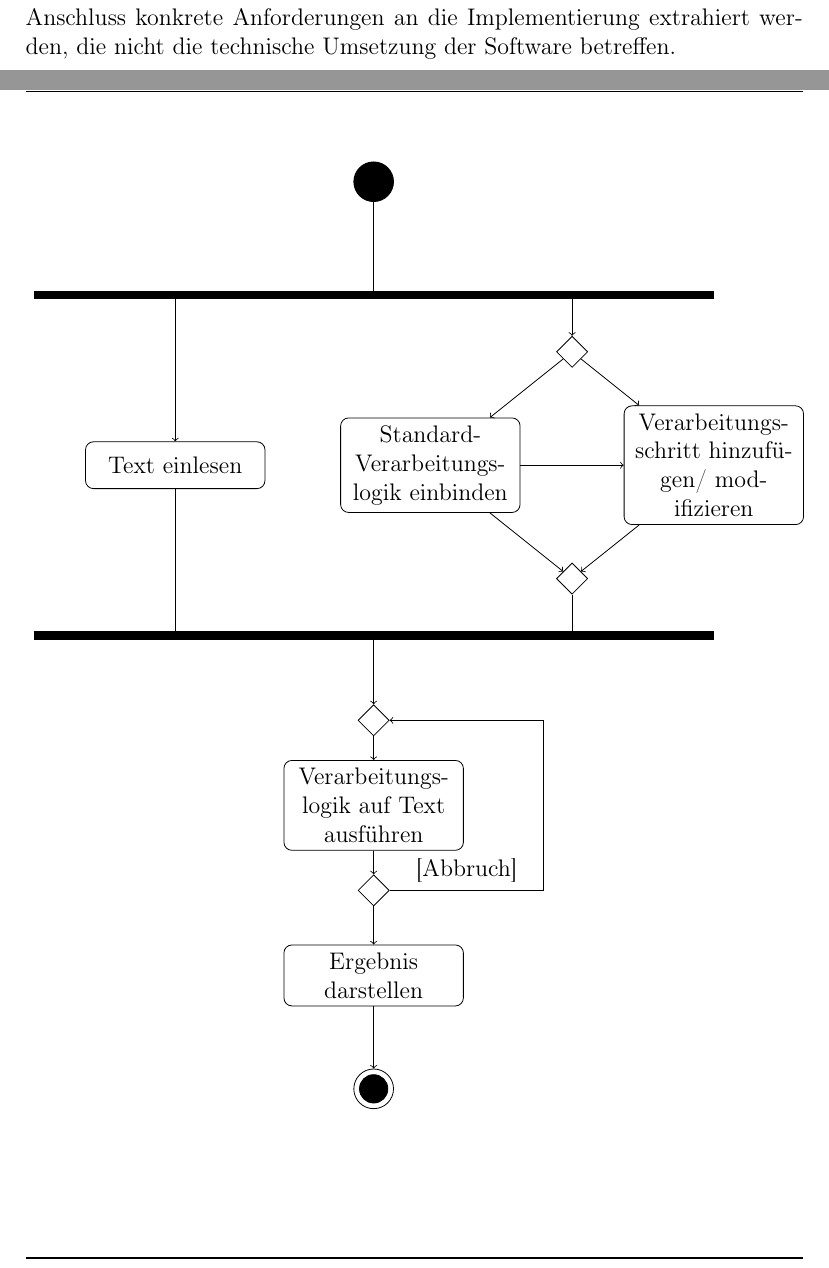
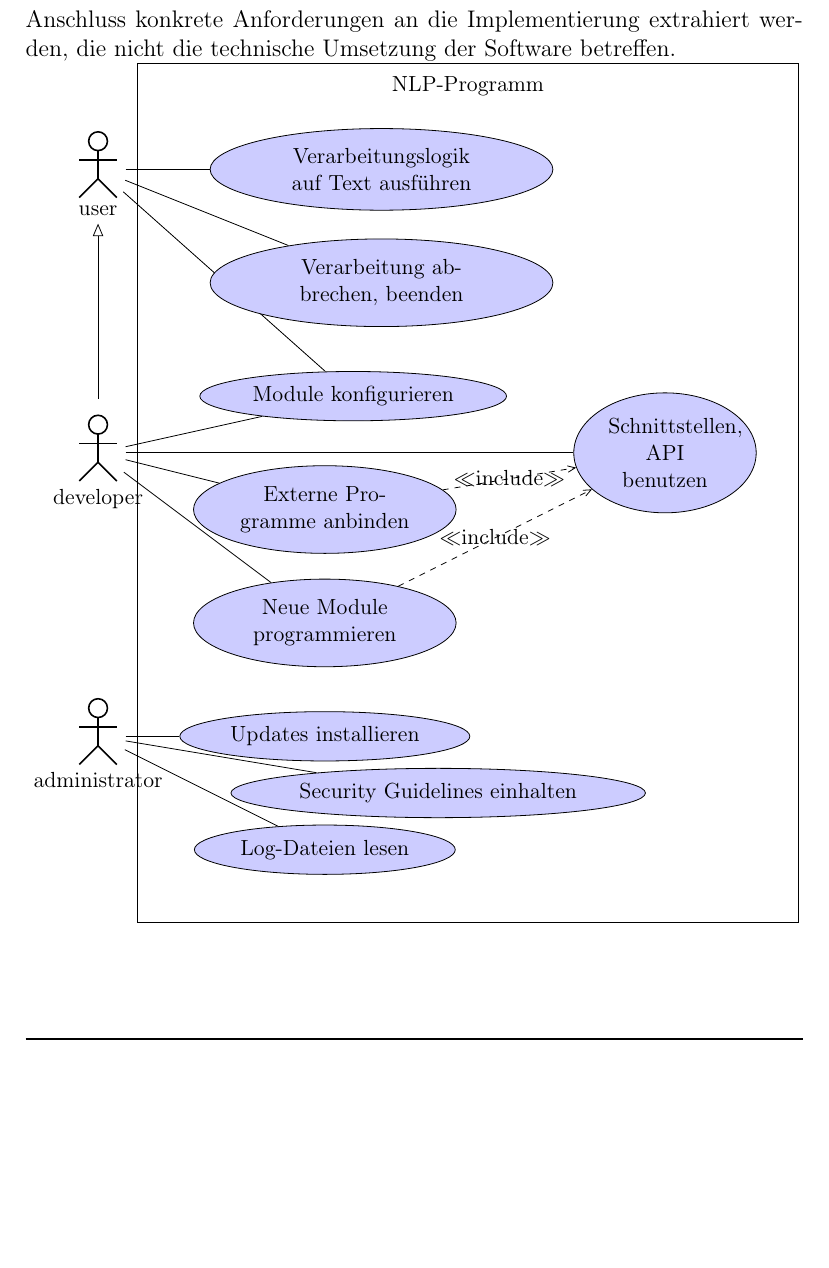
Before and after one commit to McSchurkenboi/Projektarbeit, a LaTeX document (Projektarbeit (3).tex): two parts of pages 54 and 61 of 65 before the commit and part of page 54 of 65 after it, the two joined at a grey line, cut so that both start at the same text, the shorter picture padded with empty space. Compiled offline with pdfLaTeX.

Commit message:
use case steht

```diff
--- a/Projektarbeit (3).tex
+++ b/Projektarbeit (3).tex
@@ -1098,7 +1098,39 @@ Im folgenden Abschnitt soll nun prototypisch der Workflow von Usern, die ein Pro
 
 Zur weiteren Definition und Einordnung der späteren Programmnutzer in Gruppen, wird anschließend in einem Use-Case-Diagramm die eher praktische und weniger technische Beschreibung verschiedener User-Anwendungsfälle erstellt. Die unterschiedlichen an NLP-Tools beteiligten Akteure aus einem betrieblichen Kontext werden in diesem näher beschrieben. Aus diesen Use-Cases der verschiedenen Stakeholder können im Anschluss konkrete Anforderungen an die Implementierung extrahiert werden, die nicht die technische Umsetzung der Software betreffen.
 
+\begin{tikzpicture}
+\begin{umlsystem}[x=0, y=0]{NLP-Programm}
+\umlactor[x=-5, y=0]{user}
+\umlactor[x=-5, y=-5]{developer}
+\umlactor[x=-5, y=-10]{administrator}
+\umlusecase[x=0, y=0, width=4cm]{Verarbeitungslogik auf Text ausführen}
+\umlusecase[x=0, y=-2, width=4cm]{Verarbeitung abbrechen, beenden}
+\umlusecase[x=-0.5, y=-4]{Module konfigurieren}
+\umlusecase[x=-1, y=-6, width=3cm]{Externe Programme anbinden}
+\umlusecase[x=5, y=-5, width=2cm]{Schnittstellen, API benutzen}
+\umlusecase[x=-1, y=-8, width=3cm]{Neue Module programmieren}
+\umlusecase[x=-1, y=-10]{Updates installieren}
+\umlusecase[x=1, y=-11]{Security Guidelines einhalten}
+\umlusecase[x=-1, y=-12]{Log-Dateien lesen}
 
+\umlinherit{developer}{user}
+
+\umlassoc{user}{usecase-1}
+\umlassoc{user}{usecase-2}
+\umlassoc{user}{usecase-3}
+\umlassoc{developer}{usecase-3}
+\umlassoc{developer}{usecase-4}
+\umlassoc{developer}{usecase-5}
+\umlassoc{developer}{usecase-6}
+\umlassoc{administrator}{usecase-7}
+\umlassoc{administrator}{usecase-8}
+\umlassoc{administrator}{usecase-9}
+
+\umlinclude[name=incl]{usecase-4}{usecase-5}
+\umlinclude[name=incl]{usecase-6}{usecase-5}
+
+\end{umlsystem}
+\end{tikzpicture}
 
 \subsection{Funktionale Anforderungen}
 Im Kontext der Entwicklung von NLP-Tools können konkrete Anforderungen an den Betriebsablauf erhoben werden. Funktionale Anforderungen beschreiben, was das Endprodukt, also hier die hergestellte Software, zweckmäßig tun soll. Obwohl diese Anforderungen in der Regel spezifisch für einen Entwicklungszyklus festgelegt werden, existieren bei NLP auch allgemein besondere funktionale Anforderungen. Die hier skizzierte Liste von Anforderungen dient dabei zunächst zur Orientierung vor der Implementierungsphase, erhebt jedoch keinen Anspruch auf Vollständigkeit und ist für die Entwicklung erweiterbar. Je nach Entwicklungsparadigma und Anwendungskontext können sich die Anforderungen ändern. Aufgrund der in Kap. 2.2 vorgestellten Schritte der Linguistischen Analyse existieren allgemein u.a. folgende Anforderungen an den Funktionsumfang:
@@ -1181,55 +1213,6 @@ Im betrieblichen Kontext ist das Abdecken von Zielen der Datensicherheit und des
 \end{enumerate}
 
 
-\begin{center}
-\begin{tikzpicture}
-\node[circle, draw, minimum size=0.7cm,fill=black](start) at (0,0) {};
-\node[invis](invis0) at (0,-2) {};
-\node[invis](invis1) at (-6,-2) {};
-\node[invis](invis2) at (-3.5,-2) {};
-\node[invis](invis3) at (3.5,-2) {};
-\node[invis](invis4) at (6,-2) {};
-\node[activity](a) at (-3.5, -5) {Text einlesen};
-\node[dia](d1) at (3.5,-3) { };
-\node[activity](b) at (1, -5) {Standard-Verarbeitungs-logik einbinden};
-\node[activity](c) at (6, -5) {Verarbeitungs-schritt hinzufügen/ modifizieren};
-\node[dia](d2) at (3.5,-7) { };
-\node[invis](invis5) at (-6,-8) {};
-\node[invis](invis6) at (-3.5,-8) {};
-\node[invis](invis7) at (3.5,-8) {};
-\node[invis](invis8) at (6,-8) {};
-\node[invis](invis9) at (0,-8) {};
-\node[dia](d3) at (0,-9.5) { };
-\node[activity](d) at (0,-11) {Verarbeitungs-logik auf Text ausführen};
-\node[dia](d4) at (0,-12.5) { };
-\node[activity](e) at (0,-14) {Ergebnis darstellen};
-\node[invis](invis10) at (3,-9.5) {};
-\node[invis](invis11) at (3,-12.5) {};
-\node[circle, draw, minimum size=0.5cm,fill=black] at (0,-16) {};
-\node[circle, draw, minimum size=0.7cm](end) at (0,-16) {};
-\draw[->] (start) to (invis0.center);
-\draw[line width=1.5mm] (invis1.center) to (invis4.center);
-\draw[->] (invis2.center) to (a);
-\draw[->] (invis3.center) to (d1);
-\draw[->] (d1) to (b);
-\draw[->] (d1) to (c);
-\draw[->] (b) to (c);
-\draw[->] (a) to (invis6.center);
-\draw[->] (b) to (d2);
-\draw[->] (c) to (d2);
-\draw[->] (d2) to (invis7.center);
-\draw[line width=1.5mm] (invis5.center) to (invis8.center);
-\draw[->] (invis9.center) to (d3);
-\draw[->] (d3) to (d);
-\draw[->] (d) to (d4);
-\draw (d4) to node[midway, above] {[Abbruch]} (invis11.center);
-\draw (invis11.center) to (invis10.center);
-\draw[->] (invis10.center) to (d3);
-\draw[->] (d4) to (e);
-\draw[->] (e) to (end);
-\end{tikzpicture}
-\end{center}
-
 \chapter{Analyse und Evaluation von G.A.T.E}
 Hab nachgeschaut. Is top.
 
```
Also changed, not shown: Projektarbeit (3).pdf.
